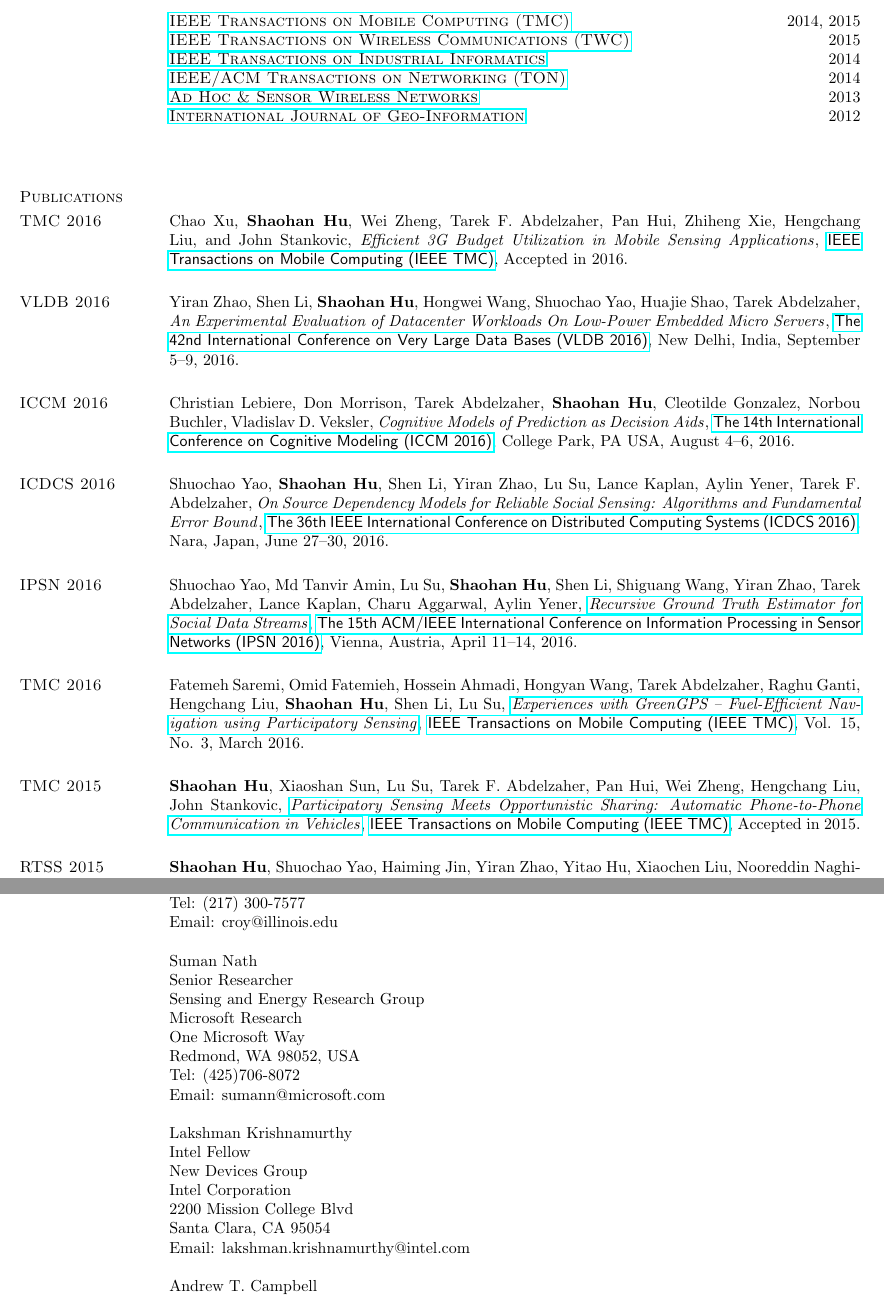
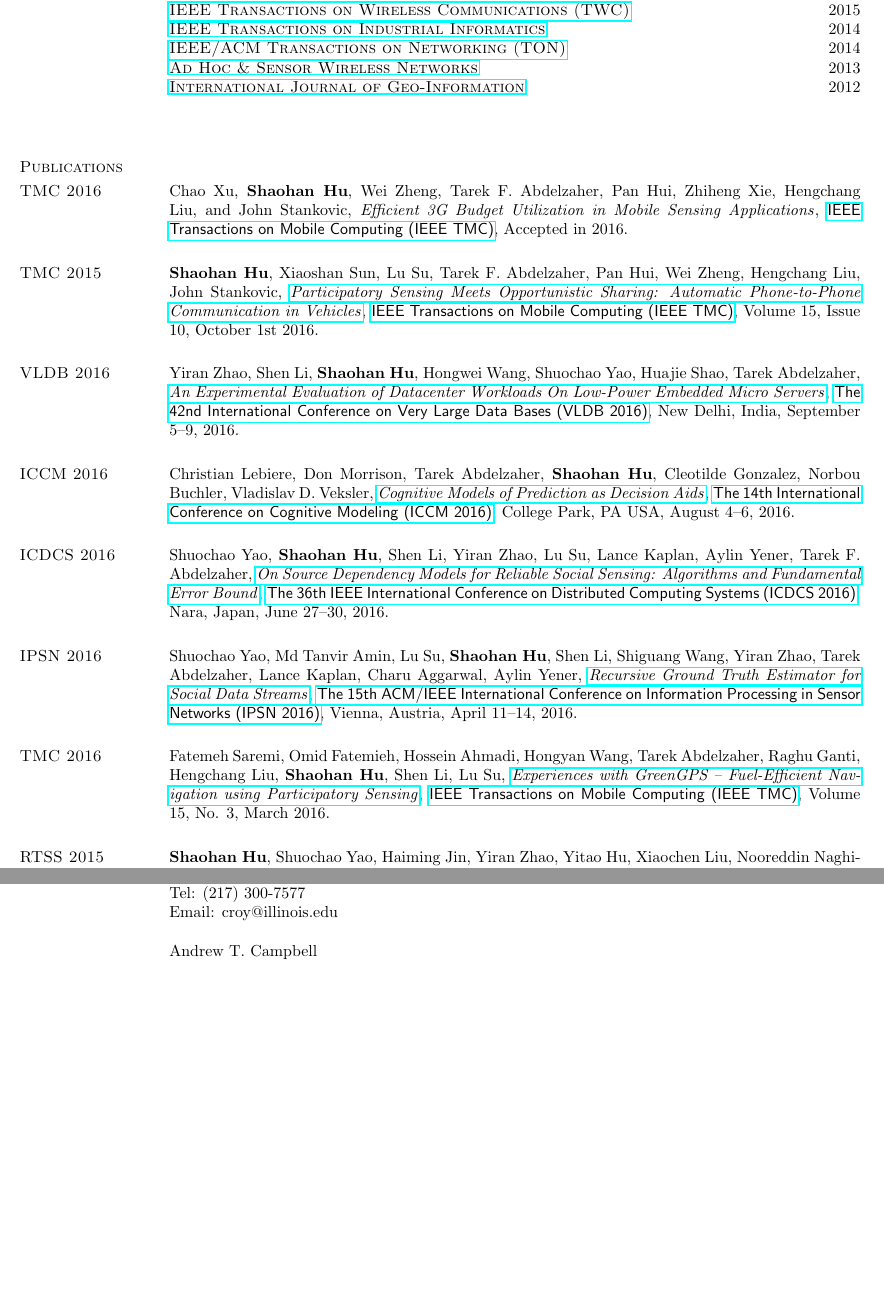
Before and after one commit to hushaohan/hushaohan.github.io, a LaTeX CV (cv.tex, which reads publications.tex, references.tex, services.tex): two parts of pages 2 and 9 of 9 before the commit and two parts of pages 2 and 7 of 7 after it, joined at a grey line, cut so that both start at the same text, the shorter picture padded with empty space. Compiled offline with pdfLaTeX.

Commit message:
added latexmkrc; modified all tex files to work better with sublime's latextools plugin; hid research section; various other small fixes

```diff
--- a/publications.tex
+++ b/publications.tex
@@ -8,20 +10,19 @@
 % \section{\sc Co-Authored:}
 % \section{} {}
 
-\section{\sc TMC 2016}\hypertarget{Xu2016tmc}{} Chao Xu, \textbf{Shaohan Hu}, Wei Zheng, Tarek F. Abdelzaher, Pan Hui, Zhiheng Xie, Hengchang Liu, and John Stankovic, \href{}{\emph{Efficient 3G Budget Utilization in Mobile Sensing Applications}}, \href{http://www.computer.org/web/tmc}{\textsf{IEEE Transactions on Mobile Computing (IEEE TMC)}}, Accepted in 2016.
+\section{\sc TMC 2016}\hypertarget{xu2016tmc}{} Chao Xu, \textbf{Shaohan Hu}, Wei Zheng, Tarek F. Abdelzaher, Pan Hui, Zhiheng Xie, Hengchang Liu, and John Stankovic, \href{}{\emph{Efficient 3G Budget Utilization in Mobile Sensing Applications}}, \href{http://www.computer.org/web/tmc}{\textsf{IEEE Transactions on Mobile Computing (IEEE TMC)}}, Accepted in 2016.
 
-\section{\sc VLDB 2016}\hypertarget{zhao2016vldb}{} Yiran Zhao, Shen Li, \textbf{Shaohan Hu}, Hongwei Wang, Shuochao Yao, Huajie Shao, Tarek Abdelzaher, \href{}{\emph{An Experimental Evaluation of Datacenter Workloads On Low-Power Embedded Micro Servers}}, \href{http://vldb2016.persistent.com/}{\textsf{The 42nd International Conference on Very Large Data Bases (VLDB 2016)}}, New Delhi, India, September 5--9, 2016.
+\section{\sc TMC 2015}\hypertarget{hu2015tmc}{} \textbf{Shaohan Hu}, Xiaoshan Sun, Lu Su, Tarek F. Abdelzaher, Pan Hui, Wei Zheng, Hengchang Liu, John Stankovic, \href{http://ieeexplore.ieee.org/xpls/abs_all.jsp?arnumber=7337442}{\emph{Participatory Sensing Meets Opportunistic Sharing: Automatic Phone-to-Phone Communication in Vehicles}}, \href{http://www.computer.org/web/tmc}{\textsf{IEEE Transactions on Mobile Computing (IEEE TMC)}}, Volume 15, Issue 10, October 1st 2016.
 
-\section{\sc ICCM 2016}\hypertarget{Lebiere2016iccm}{} Christian Lebiere, Don Morrison, Tarek Abdelzaher, \textbf{Shaohan Hu}, Cleotilde Gonzalez, Norbou Buchler, Vladislav D. Veksler, \href{}{\emph{Cognitive Models of Prediction as Decision Aids}}, \href{http://acs.ist.psu.edu/iccm2016/}{\textsf{The 14th International Conference on Cognitive Modeling (ICCM 2016)}}, College Park, PA USA, August 4--6, 2016.
+\section{\sc VLDB 2016}\hypertarget{zhao2016vldb}{} Yiran Zhao, Shen Li, \textbf{Shaohan Hu}, Hongwei Wang, Shuochao Yao, Huajie Shao, Tarek Abdelzaher, \href{http://dl.acm.org/citation.cfm?id=2947625}{\emph{An Experimental Evaluation of Datacenter Workloads On Low-Power Embedded Micro Servers}}, \href{http://vldb2016.persistent.com/}{\textsf{The 42nd International Conference on Very Large Data Bases (VLDB 2016)}}, New Delhi, India, September 5--9, 2016.
 
+\section{\sc ICCM 2016}\hypertarget{Lebiere2016iccm}{} Christian Lebiere, Don Morrison, Tarek Abdelzaher, \textbf{Shaohan Hu}, Cleotilde Gonzalez, Norbou Buchler, Vladislav D. Veksler, \href{http://acs.ist.psu.edu/iccm2016/proceedings/lebiere2016iccm.pdf}{\emph{Cognitive Models of Prediction as Decision Aids}}, \href{http://acs.ist.psu.edu/iccm2016/}{\textsf{The 14th International Conference on Cognitive Modeling (ICCM 2016)}}, College Park, PA USA, August 4--6, 2016.
 
-\section{\sc ICDCS 2016}\hypertarget{yao2016icdcs}{} Shuochao Yao, \textbf{Shaohan Hu}, Shen Li, Yiran Zhao, Lu Su, Lance Kaplan, Aylin Yener, Tarek F. Abdelzaher, \href{}{\emph{On Source Dependency Models for Reliable Social Sensing: Algorithms and Fundamental Error Bound}}, \href{http://www-higashi.ist.osaka-u.ac.jp/icdcs2016/}{\textsf{The 36th IEEE International Conference on Distributed Computing Systems (ICDCS 2016)}}, Nara, Japan, June 27--30, 2016.
+\section{\sc ICDCS 2016}\hypertarget{yao2016icdcs}{} Shuochao Yao, \textbf{Shaohan Hu}, Shen Li, Yiran Zhao, Lu Su, Lance Kaplan, Aylin Yener, Tarek F. Abdelzaher, \href{http://ieeexplore.ieee.org/stamp/stamp.jsp?tp=&arnumber=7536545}{\emph{On Source Dependency Models for Reliable Social Sensing: Algorithms and Fundamental Error Bound}}, \href{http://www-higashi.ist.osaka-u.ac.jp/icdcs2016/}{\textsf{The 36th IEEE International Conference on Distributed Computing Systems (ICDCS 2016)}}, Nara, Japan, June 27--30, 2016.
 
-\section{\sc IPSN 2016}\hypertarget{wang2015ipsn}{} Shuochao Yao, Md Tanvir Amin, Lu Su, \textbf{Shaohan Hu}, Shen Li, Shiguang Wang, Yiran Zhao, Tarek Abdelzaher, Lance Kaplan, Charu Aggarwal, Aylin Yener, \href{http://ieeexplore.ieee.org/stamp/stamp.jsp?tp=&arnumber=7460719}{\emph{Recursive Ground Truth Estimator for Social Data Streams}}, \href{http://ipsn.acm.org/2016/}{\textsf{The 15th ACM/IEEE International Conference on Information Processing in Sensor Networks (IPSN 2016)}}, Vienna, Austria, April 11--14, 2016.
+\section{\sc IPSN 2016}\hypertarget{yao2016ipsn}{} Shuochao Yao, Md Tanvir Amin, Lu Su, \textbf{Shaohan Hu}, Shen Li, Shiguang Wang, Yiran Zhao, Tarek Abdelzaher, Lance Kaplan, Charu Aggarwal, Aylin Yener, \href{http://ieeexplore.ieee.org/stamp/stamp.jsp?tp=&arnumber=7460719}{\emph{Recursive Ground Truth Estimator for Social Data Streams}}, \href{http://ipsn.acm.org/2016/}{\textsf{The 15th ACM/IEEE International Conference on Information Processing in Sensor Networks (IPSN 2016)}}, Vienna, Austria, April 11--14, 2016.
 
-\section{\sc TMC 2016}\hypertarget{saremi2016tmc}{} Fatemeh Saremi, Omid Fatemieh, Hossein Ahmadi, Hongyan Wang, Tarek Abdelzaher, Raghu Ganti, Hengchang Liu, \textbf{Shaohan Hu}, Shen Li, Lu Su, \href{http://ieeexplore.ieee.org/xpl/articleDetails.jsp?tp=&arnumber=7084108}{\emph{Experiences with GreenGPS -- Fuel-Efficient Navigation using Participatory Sensing}}, \href{http://www.computer.org/web/tmc}{\textsf{IEEE Transactions on Mobile Computing (IEEE TMC)}}, Vol. 15, No. 3, March 2016.
-
-\section{\sc TMC 2015}\hypertarget{hu2015tmc}{} \textbf{Shaohan Hu}, Xiaoshan Sun, Lu Su, Tarek F. Abdelzaher, Pan Hui, Wei Zheng, Hengchang Liu, John Stankovic, \href{http://ieeexplore.ieee.org/xpls/abs_all.jsp?arnumber=7337442}{\emph{Participatory Sensing Meets Opportunistic Sharing: Automatic Phone-to-Phone Communication in Vehicles}}, \href{http://www.computer.org/web/tmc}{\textsf{IEEE Transactions on Mobile Computing (IEEE TMC)}}, Accepted in 2015.
+\section{\sc TMC 2016}\hypertarget{saremi2016tmc}{} Fatemeh Saremi, Omid Fatemieh, Hossein Ahmadi, Hongyan Wang, Tarek Abdelzaher, Raghu Ganti, Hengchang Liu, \textbf{Shaohan Hu}, Shen Li, Lu Su, \href{http://ieeexplore.ieee.org/xpl/articleDetails.jsp?tp=&arnumber=7084108}{\emph{Experiences with GreenGPS -- Fuel-Efficient Navigation using Participatory Sensing}}, \href{http://www.computer.org/web/tmc}{\textsf{IEEE Transactions on Mobile Computing (IEEE TMC)}}, Volume 15, No. 3, March 2016.
 
 \section{\sc RTSS 2015}\hypertarget{hu2015rtss}{} \textbf{Shaohan Hu}, Shuochao Yao, Haiming Jin, Yiran Zhao, Yitao Hu, Xiaochen Liu, Nooreddin Naghibolhosseini, Shen Li, Akash Kapoor, William Dron, Lu Su, Amotz Bar-Noy, Pedro Szekely, Ramesh Govindan, Reginald Hobbs, Tarek F. Abdelzaher, \href{http://ieeexplore.ieee.org/xpl/articleDetails.jsp?arnumber=7383576}{\emph{Data Acquisition for Real-time Decision-making under Freshness Constraints}}, \href{http://2015.rtss.org/}{\textsf{The 36th IEEE Real-Time Systems Symposium (RTSS 2015)}}, San Antonio, TX USA, December 1--4, 2015.
 
--- a/references.tex
+++ b/references.tex
@@ -15,22 +17,22 @@ Urbana, IL 61801, USA\\
 Tel: (217) 300-7577\\
 Email: croy@illinois.edu
 
-Suman Nath\\
-Senior Researcher\\
-Sensing and Energy Research Group\\
-Microsoft Research\\
-One Microsoft Way\\
-Redmond, WA 98052, USA\\
-Tel: (425)706-8072\\
-Email: sumann@microsoft.com
+% Suman Nath\\
+% Senior Researcher\\
+% Sensing and Energy Research Group\\
+% Microsoft Research\\
+% One Microsoft Way\\
+% Redmond, WA 98052, USA\\
+% Tel: (425)706-8072\\
+% Email: sumann@microsoft.com
 
-Lakshman Krishnamurthy\\
-Intel Fellow\\
-New Devices Group\\
-Intel Corporation\\
-2200 Mission College Blvd\\
-Santa Clara, CA 95054\\
-Email: lakshman.krishnamurthy@intel.com
+% Lakshman Krishnamurthy\\
+% Intel Fellow\\
+% New Devices Group\\
+% Intel Corporation\\
+% 2200 Mission College Blvd\\
+% Santa Clara, CA 95054\\
+% Email: lakshman.krishnamurthy@intel.com
 
 Andrew T. Campbell\\
 Professor\\
--- a/services.tex
+++ b/services.tex
@@ -17,7 +20,6 @@
 {\href{http://tcps.acm.org/}{\textsc{ACM Transactions on Cyber-Physical Systems (TCPS)}}} \hfill 2016\\
 {\href{http://www.springer.com/computer/journal/11714}{\textsc{Frontiers of Information Technology \& Electronic Engineering}}} \hfill 2016\\
 {\href{http://www.mdpi.com/journal/sensors}{\textsc{Sensors}}} \hfill 2016\\
-{\href{http://www.computer.org/portal/web/tmc}{\textsc{IEEE Transactions on Mobile Computing (TMC)}}} \hfill 2014, 2015\\
 {\href{http://www.comsoc.org/twc}{\textsc{IEEE Transactions on Wireless Communications (TWC)}}} \hfill 2015\\
 {\href{http://tii.ieee-ies.org}{\textsc{IEEE Transactions on Industrial Informatics}}} \hfill 2014\\
 {\href{http://www.ifp.illinois.edu/ton}{\textsc{IEEE/ACM Transactions on Networking (TON)}}} \hfill 2014\\
```
Also changed, not shown: authorization.tex (+2 -0 lines), awards.tex (+3 -1 lines), contact.tex (+2 -0 lines), courses.tex (+2 -0 lines), cv.tex (+4 -4 lines), education.tex (+2 -0 lines), interests.tex (+2 -0 lines), press.tex (+2 -0 lines), research.tex (+2 -0 lines), skills.tex (+2 -0 lines), talks.tex (+1 -0 lines), teaching.tex (+2 -0 lines), work.tex (+6 -0 lines), Makefile (deleted), 5 more files.
